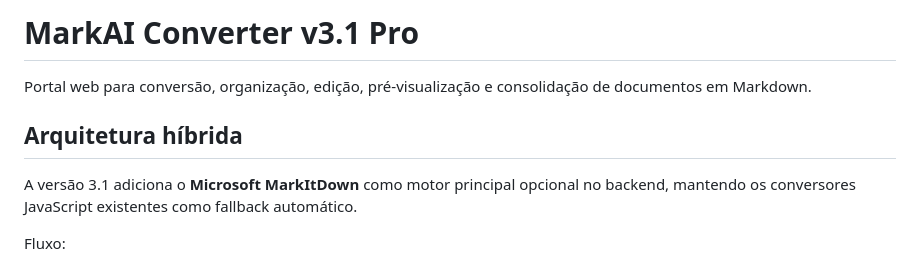
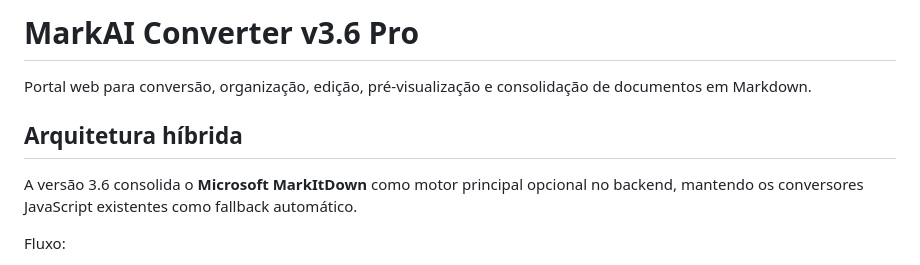
Before and after one commit to felipe11shimizu/MarkAI-Converter-v3.0-Pro, a Markdown page: README.md, the part around the change. GitHub-like rendering.

Commit message:
docs: align release candidate version

```diff
--- a/README.md
+++ b/README.md
@@ -1,10 +1,10 @@
-# MarkAI Converter v3.1 Pro
+# MarkAI Converter v3.6 Pro
 
 Portal web para conversão, organização, edição, pré-visualização e consolidação de documentos em Markdown.
 
 ## Arquitetura híbrida
 
-A versão 3.1 adiciona o **Microsoft MarkItDown** como motor principal opcional no backend, mantendo os conversores JavaScript existentes como fallback automático.
+A versão 3.6 consolida o **Microsoft MarkItDown** como motor principal opcional no backend, mantendo os conversores JavaScript existentes como fallback automático.
 
 Fluxo:
 
```
